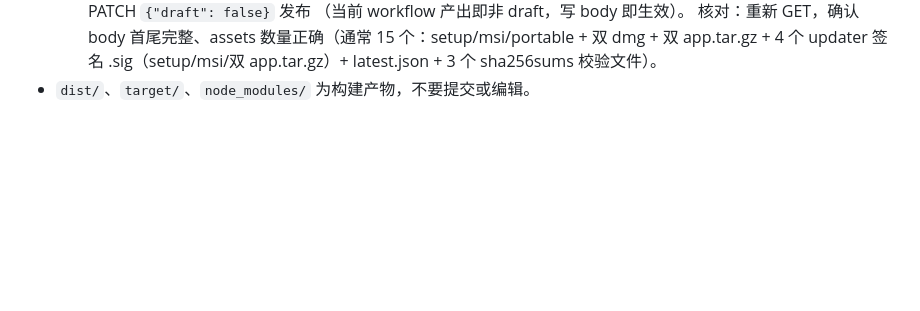
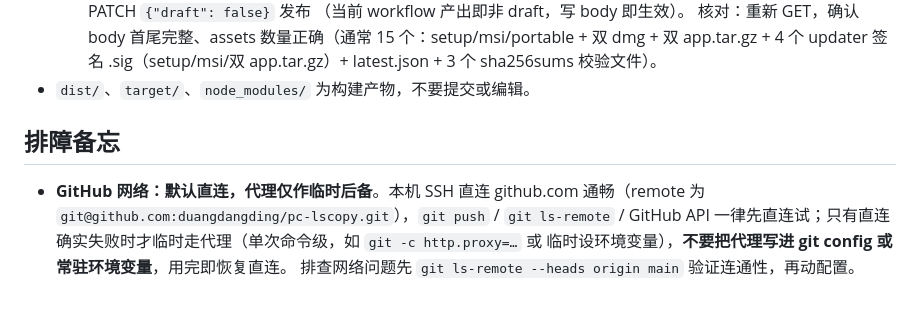
Before and after one commit to duangdangding/pc-lscopy, a Markdown page: AGENTS.md, the part around the change. Rendered like a GitHub page; blank space fills up the shorter version.

Commit message:
AGENTS.md 新增排障备忘：GitHub 默认直连、代理仅作临时后备

```diff
--- a/AGENTS.md
+++ b/AGENTS.md
@@ -218,3 +218,11 @@ cargo clippy           # lint
      （当前 workflow 产出即非 draft，写 body 即生效）。
      核对：重新 GET，确认 body 首尾完整、assets 数量正确（通常 15 个：setup/msi/portable + 双 dmg + 双 app.tar.gz + 4 个 updater 签名 .sig（setup/msi/双 app.tar.gz）+ latest.json + 3 个 sha256sums 校验文件）。
 - `dist/`、`target/`、`node_modules/` 为构建产物，不要提交或编辑。
+
+## 排障备忘
+
+- **GitHub 网络：默认直连，代理仅作临时后备**。本机 SSH 直连 github.com 通畅（remote 为
+  `git@github.com:duangdangding/pc-lscopy.git`），`git push` / `git ls-remote` / GitHub API
+  一律先直连试；只有直连确实失败时才临时走代理（单次命令级，如 `git -c http.proxy=…` 或
+  临时设环境变量），**不要把代理写进 git config 或常驻环境变量**，用完即恢复直连。
+  排查网络问题先 `git ls-remote --heads origin main` 验证连通性，再动配置。
```
